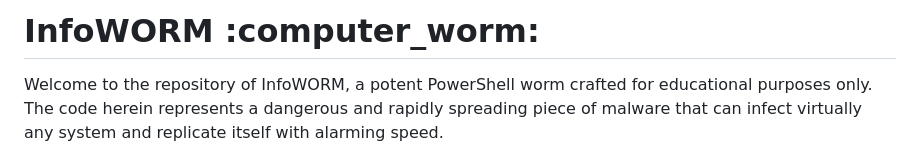
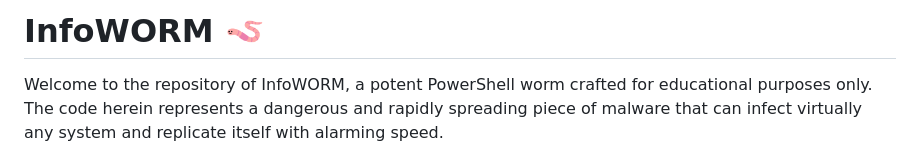
Before and after one commit to calinux-py/PowerShell, a Markdown page: InfoWORM/readme.md, the part around the change. Drawn GitHub-style.

```diff
--- a/InfoWORM/readme.md
+++ b/InfoWORM/readme.md
@@ -1,4 +1,4 @@
-# InfoWORM :computer_worm:
+# InfoWORM 🪱
 
 Welcome to the repository of InfoWORM, a potent PowerShell worm crafted for educational purposes only. The code herein represents a dangerous and rapidly spreading piece of malware that can infect virtually any system and replicate itself with alarming speed.
 
```
